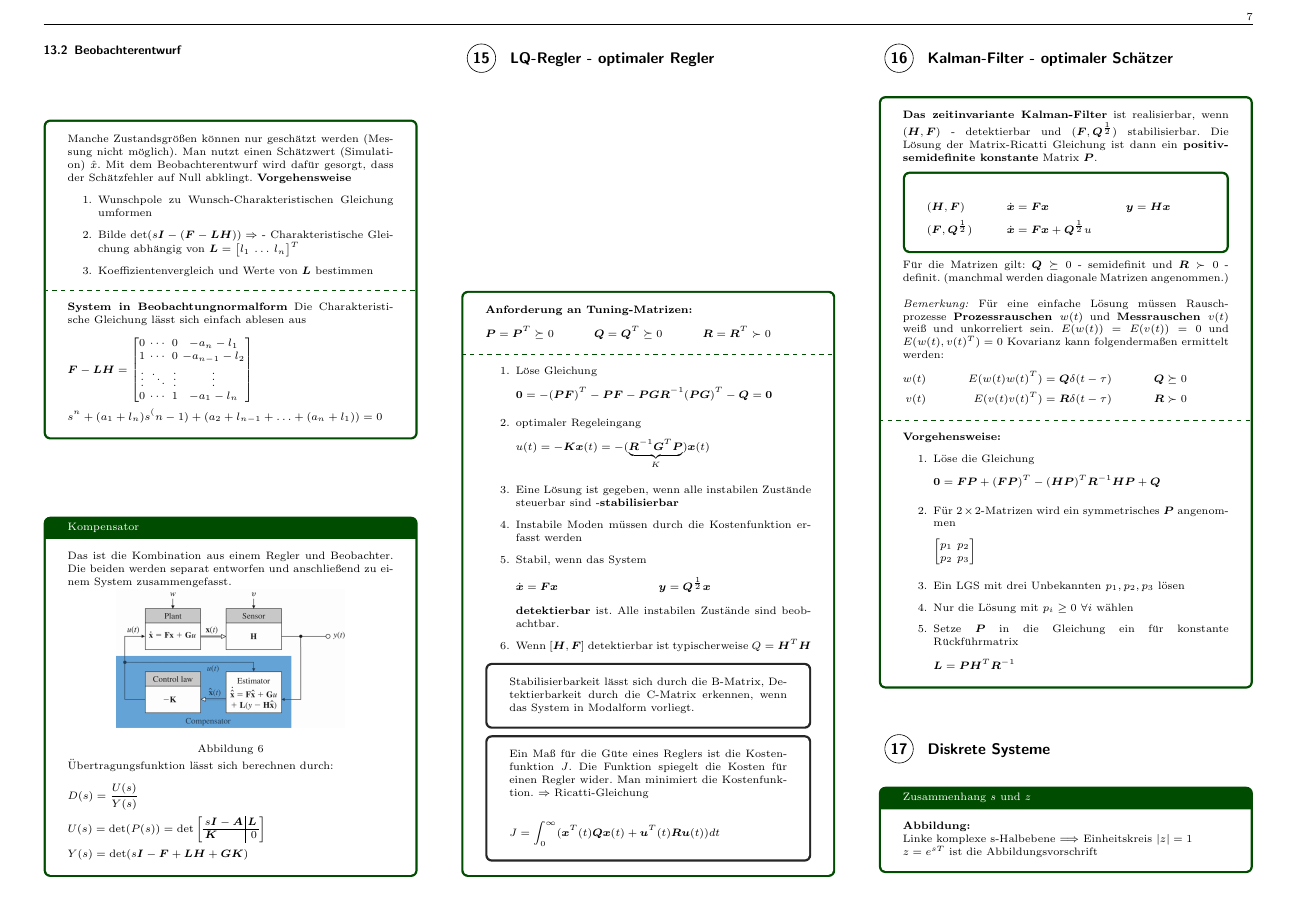
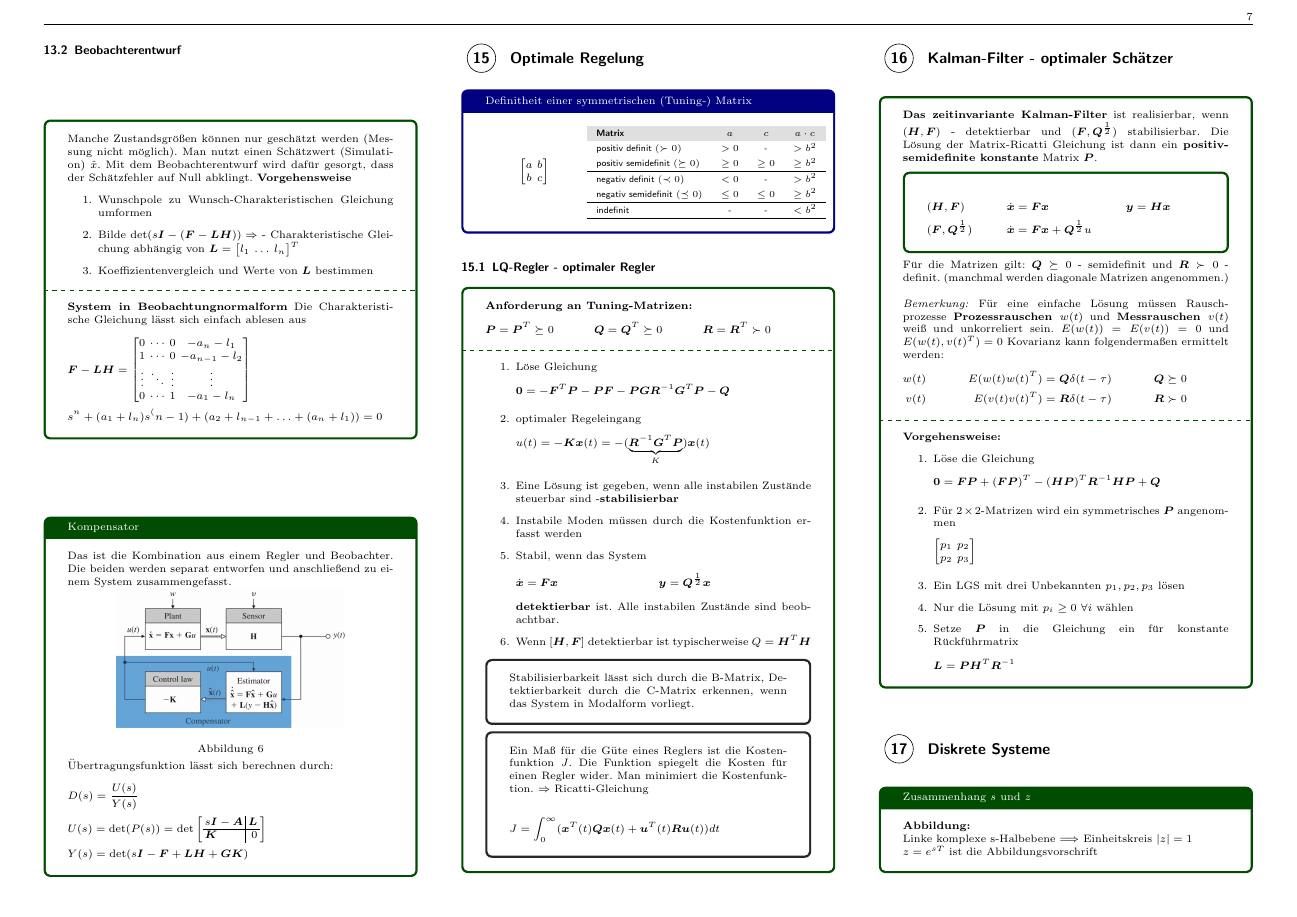
Before and after one commit to it13104/regelungstechnik-formelsammlung, a LaTeX document (Formelsammlung.tex, which reads content/1500_Optimale_Regelung.tex, content/1501_LQ-Regler.tex, macros/TableCommands.tex): page 7 of 8. Compiled offline with pdfLaTeX.

Commit message:
[develop] 15 LQ-Regler: Rules for definite matrices; correct LQ-Formula
The previous one was simpler, thus being only correct using symmetric matrices.

```diff
--- a/Formelsammlung.tex
+++ b/Formelsammlung.tex
@@ -1,25 +1,9 @@
 \documentclass[landscape,fleqn,7pt]{scrartcl}
 \usepackage[left=1cm,right=1cm,top=1cm,bottom=1cm,landscape]{geometry}
 \usepackage[utf8]{inputenc}
+\input{preamble/preamble.tex}
 \usepackage[ngerman]{babel}
-\usepackage[fleqn]{amsmath}
-\usepackage{multicol}
-%\usepackage{amsfonts}
-%\usepackage{amssymb}
-%\usepackage{gensymb}
-%\usepackage{dsfont}
-\usepackage{calc}
-%\usepackage[permil]{overpic}
-%\usepackage{graphicx}
-%\graphicspath{{gfx/}}
-\usepackage{blindtext}
-\usepackage{tikz}
-
-\usepackage{enumitem}
-\usepackage{float}
-\usepackage{graphicx}
-\usepackage{subcaption}
-\usepackage{tcolorbox}
+\input{macros/TableCommands.tex}
 
 % circled number
 \newcommand\circled[1]{
@@ -46,8 +29,8 @@
 \AtBeginEnvironment{vmatrix}{\setlength{\arraycolsep}{1.5pt}}
 \AtBeginEnvironment{array}{\setlength{\arraycolsep}{1.5pt}}
 
-\author{coltz}
-\title{Formelsammlung Digitaltechnik}
+\author{Stanislav Sokol}
+\title{Formelsammlung Regelungstechnik}
 
 \newcommand{\bs}[1]{\boldsymbol{#1}}
 \setlength\abovedisplayshortskip{0pt}
--- /dev/null
+++ b/content/1500_Optimale_Regelung.tex
@@ -0,0 +1,35 @@
+\setcounter{section}{14}
+\section{Optimale Regelung}
+\begin{tcolorbox}[colback=white!10!white,
+                  colframe=blue!50!black,
+                  title=Definitheit einer symmetrischen (Tuning-) Matrix]
+    \begin{minipage}{0.3\textwidth}
+        \centering
+        $\begin{bmatrix}a & b \\ b & c\end{bmatrix}$
+    \end{minipage}
+    \begin{minipage}{0.65\textwidth}
+        \centering
+        \begin{table}[H]
+        \centering
+        \tablestyle
+        \begin{tabular}{lccc}
+            \tableheadcolor
+                \tablehead Matrix &
+                \tablehead $a$ &
+                \tablehead $c$ &
+                \tablehead $a \cdot c$ \\
+            \tablebody
+            positiv definit $(\succ 0)$       & $  > 0$ & -       & $  > b^2$\\
+            positiv semidefinit $(\succeq 0)$ & $\ge 0$ & $\ge 0$ & $\ge b^2$\\
+            \tableend\tablebody
+            negativ definit $(\prec 0)$       & $  < 0$ & -       & $  > b^2$\\
+            negativ semidefinit $(\preceq 0)$ & $\le 0$ & $\le 0$ & $\ge b^2$\\
+            \tableend\tablebody
+            indefinit                         & -       & -       & $  < b^2$\\
+            \tableend
+        \end{tabular}
+    \end{table}
+    \end{minipage}
+\end{tcolorbox}
+
+\input{content/1501_LQ-Regler.tex}
--- a/content/1500_LQ-Regler.tex
+++ b/content/1501_LQ-Regler.tex
@@ -1,16 +1,19 @@
-\setcounter{section}{14}
-\section{LQ-Regler - optimaler Regler}
+\subsection{LQ-Regler - optimaler Regler}
 \begin{tcolorbox}[colback=white!10!white,colframe=green!30!black]
     \textbf{Anforderung an Tuning-Matrizen:}
     \begin{align*}
-        \bs{P} = \bs{P}^T \succeq 0 &&     \bs{Q} = \bs{Q}^T \succeq 0  &&  \bs{R} = \bs{R}^T \succ 0
+        \bs{P} = \bs{P}^T \succeq 0
+        && \bs{Q} = \bs{Q}^T \succeq 0
+        && \bs{R} = \bs{R}^T \succ 0
     \end{align*}
 
     \tcblower
     \begin{enumerate}
-        \item Löse Gleichung     \begin{align*}
-        \bs{0} = -(\bs{PF})^T - \bs{PF} -\bs{PG}\bs{R}^{-1}(\bs{PG})^T  -\bs{Q} = \bs{0}
-        \end{align*}
+        \item Löse Gleichung
+            \begin{align*}
+                \bs{0} = -\bs{F}^T\bs{P} - \bs{PF}
+                - \bs{PG}\bs{R}^{-1}\bs{G}^T\bs{P} - \bs{Q}
+            \end{align*}
         \item optimaler Regeleingang
         \begin{align*}
             u(t) = - \bs{Kx}(t) = -(\underbrace{\bs{R}^{-1}\bs{G}^T\bs{P}}_{K})\bs{x}(t)
--- /dev/null
+++ b/macros/TableCommands.tex
@@ -0,0 +1,178 @@
+%% Kommandos fuer Tabellen. Entnommen aus The LateX Companion, tabsatz.ps und diversen Dokus:
+
+%%% ---| Farben fuer Tabellen |-------------------
+\IfPackageLoaded{xcolor}{
+   \colorlet{tablesubheadcolor}{gray!30}
+   \colorlet{tableheadcolor}{gray!25}
+   \colorlet{tableblackheadcolor}{black!100}
+   \colorlet{tablerowcolor}{gray!10.0}
+}
+%%% ---------------------------------------------
+
+
+%%% -| Neue Spaltendefinitionen 'columntypes' |--
+%
+% Belegte Spaltentypen:
+% l - links
+% c - zentriert
+% r - rechts
+% p,m,b  - oben, mittig, unten
+% X - tabularx Auto-Spalte
+
+% um Tabellenspalten mit Flattersatz zu setzen, muss \\ vor
+% (z.B.) \raggedright geschuetzt werden:
+\newcommand{\PreserveBackslash}[1]{\let\temp=\\#1\let\\=\temp}
+
+
+% Spalten mit Flattersatz und definierte Breite:
+% m{} -> mittig
+% p{} -> oben
+% b{} -> unten
+%
+% Linksbuendig:
+\newcolumntype{v}[1]{>{\PreserveBackslash\RaggedRight\hspace{0pt}}p{#1}}
+\newcolumntype{M}[1]{>{\PreserveBackslash\RaggedRight\hspace{0pt}}m{#1}}
+% % Rechtsbuendig :
+% \newcolumntype{R}[1]{>{\PreserveBackslash\RaggedLeft\hspace{0pt}}m{#1}}
+% \newcolumntype{S}[1]{>{\PreserveBackslash\RaggedLeft\hspace{0pt}}p{#1}}
+% % Zentriert :
+% \newcolumntype{Z}[1]{>{\PreserveBackslash\Centering\hspace{0pt}}m{#1}}
+% \newcolumntype{A}[1]{>{\PreserveBackslash\Centering\hspace{0pt}}p{#1}}
+
+\newcolumntype{Y}{>{\PreserveBackslash\RaggedLeft\hspace{0pt}}X}
+%%% Spalten fuer Mathematik
+%
+% serifenlose Matheschrift
+\newcolumntype{s}[1]{%
+	>{\DC@{.}{,}{#1}\mathsf\bgroup}l%
+	<{\egroup\DV@end}%
+}
+
+% Tabellenspaltentyp fuer den Kopf: (Farbe + Ausrichtung)
+\newcolumntype{H}[1]{>{\columncolor{tableheadcolor}}l}
+
+% aequivalent aus typokurz (fett+grau+links)
+% \newcolumntype{H}{>{\fontseries{b}\selectfont%
+%     \columncolor[gray]{.8}[6pt][0pt]}l}
+%%% --------------------------------------------
+
+
+%%% ---|Listen in Tabellen |--------------------
+\newcommand{\removeindentation}{%
+	\leftmargini=\labelsep%
+	\advance\leftmargini by \labelsep%
+}
+%
+\makeatletter
+\newcommand\tableitemize{
+	\@minipagetrue%
+	\removeindentation
+}
+\makeatother
+%%% --------------------------------------------
+
+%%% ---|Layout der Tabellen |-------------------
+
+% Neue Umgebung fuer Tabellen:
+
+\newenvironment{Tabelle}[2][c]{%
+  \tablestylecommon
+  \begin{longtable}[#1]{#2}
+  }
+  {\end{longtable}%
+  \tablerestoresettings
+}
+
+
+% Groesse der Schrift in Tabellen
+\newcommand{\tablefontsize}{ \footnotesize}
+\newcommand{\tableheadfontsize}{\footnotesize}
+
+% Layout der Tabelle: Ausrichtung, Schrift, Zeilenabstand
+\newcommand\tablestylecommon{%
+  \renewcommand{\arraystretch}{1.4} % Groessere Abstaende zwischen Zeilen
+  \normalfont\normalsize            %
+  \sffamily\tablefontsize           % Serifenlose und kleine Schrift
+  \centering%                       % Tabelle zentrieren
+}
+
+\newcommand{\tablestyle}{
+	\tablestylecommon
+	%\tablealtcolored
+}
+
+% Ruecksetzten der Aenderungen
+\newcommand\tablerestoresettings{%
+  \renewcommand{\arraystretch}{1}% Abstaende wieder zuruecksetzen
+  \normalsize\rmfamily % Schrift wieder zuruecksetzen
+}
+
+% Tabellenkopf: Serifenlos+fett+schraeg+Schriftfarbe
+\newcommand\tablehead{%
+  \tableheadfontsize%
+  \sffamily\bfseries%
+  %\slshape
+  %\color{white}
+}
+
+\newcommand\tablesubheadfont{%
+  \tableheadfontsize%
+  \sffamily\bfseries%
+  \slshape
+  %\color{white}
+}
+
+
+\newcommand\tableheadcolor{%
+	%\rowcolor{tablesubheadcolor}
+	%\rowcolor{tableblackheadcolor}
+	\rowcolor{tableheadcolor}%
+}
+
+\newcommand\tablesubheadcolor{%
+	\rowcolor{tablesubheadcolor}
+	%\rowcolor{tableblackheadcolor}
+}
+
+
+\newcommand{\tableend}{\arrayrulecolor{black}\hline}
+
+% Tabellenkopf (1=Spaltentyp, 2=Text)
+% \newcommand{\tablehead}[2]{
+%   \multicolumn{1}{#1@{}}{%
+%     \raisebox{.1mm}{% Ausrichtung der Beschriftung
+%       #2%
+%     }\rule{0pt}{4mm}}% unsichtbare Linie, die die Kopfzeile hoeher macht
+% }
+
+
+\newcommand{\tablesubhead}[2]{%
+  \multicolumn{#1}{>{\columncolor{tablesubheadcolor}}l}{\tablesubheadfont #2}%
+}
+
+% Tabellenbody (=Inhalt)
+\newcommand\tablebody{%
+\tablefontsize\sffamily\upshape%
+}
+
+\newcommand\tableheadshaded{%
+	\rowcolor{tableheadcolor}%
+}
+\newcommand\tablealtcolored{%
+	\rowcolors{1}{tablerowcolor}{white!100}%
+}
+%%% --------------------------------------------
+
+\newlength{\mylen}
+\newlength{\adjusthspace}
+
+\newenvironment{tabularc}[2]
+{%
+	\setlength\mylen{#2/(#1)-\tabcolsep*2-\arrayrulewidth*(#1+1)/(#1)}%
+	%\setlength{\adjusthspace}{((#2-1)/2)*\linewidth}
+	%\par\noindent
+	%\hspace*{-\the\adjusthspace}
+	\begin{tabular}%{#2}%
+		{*{#1}{v{\the\mylen}}}%
+}
+{\end{tabular}\par}
--- /dev/null
+++ b/preamble/preamble.tex
@@ -0,0 +1,23 @@
+\input{preamble/preamble_commands}
+\usepackage[fleqn]{amsmath}
+\usepackage{multicol}
+\usepackage[table]{xcolor}
+\usepackage{ragged2e}
+%\usepackage{amsfonts}
+%\usepackage{amssymb}
+%\usepackage{gensymb}
+%\usepackage{dsfont}
+\usepackage{calc}
+%\usepackage[permil]{overpic}
+\usepackage{graphicx}
+%\graphicspath{{gfx/}}
+\usepackage{blindtext}
+\usepackage{tikz}
+%\usepackage{booktabs}
+%\usepackage{multirow}
+
+\usepackage{enumitem}
+\usepackage{ltxtable}
+\usepackage{float}
+\usepackage{subcaption}
+\usepackage{tcolorbox}
--- /dev/null
+++ b/preamble/preamble_commands.tex
@@ -0,0 +1,98 @@
+%%% Packages for LaTeX - programming
+%
+% Define commands that don't eat spaces.
+\usepackage{xspace}
+% IfThenElse
+\usepackage{ifthen}
+%%% Doc: ftp://tug.ctan.org/pub/tex-archive/macros/latex/contrib/oberdiek/ifpdf.sty
+% command for testing for pdf-creation
+\usepackage{ifpdf} %\ifpdf \else \fi
+
+%%% Internal Commands: ----------------------------------------------
+\makeatletter
+%
+\providecommand{\IfPackageLoaded}[2]{\@ifpackageloaded{#1}{#2}{}}
+\providecommand{\IfPackageNotLoaded}[2]{\@ifpackageloaded{#1}{}{#2}}
+\providecommand{\IfElsePackageLoaded}[3]{\@ifpackageloaded{#1}{#2}{#3}}
+%
+\newboolean{chapteravailable}%
+\setboolean{chapteravailable}{false}%
+
+\ifcsname chapter\endcsname
+  \setboolean{chapteravailable}{true}%
+\else
+  \setboolean{chapteravailable}{false}%
+\fi
+
+
+\providecommand{\IfChapterDefined}[1]{\ifthenelse{\boolean{chapteravailable}}{#1}{}}%
+\providecommand{\IfElseChapterDefined}[2]{\ifthenelse{\boolean{chapteravailable}}{#1}{#2}}%
+
+\providecommand{\IfDefined}[2]{%
+\ifcsname #1\endcsname
+   #2 %
+\else
+     % do nothing
+\fi
+}
+
+\providecommand{\IfElseDefined}[3]{%
+\ifcsname #1\endcsname
+   #2 %
+\else
+   #3 %
+\fi
+}
+
+\providecommand{\IfElseUnDefined}[3]{%
+\ifcsname #1\endcsname
+   #3 %
+\else
+   #2 %
+\fi
+}
+
+
+%
+% Check for 'draft' mode - commands.
+\newcommand{\IfNotDraft}[1]{\ifx\@draft\@undefined #1 \fi}
+\newcommand{\IfNotDraftElse}[2]{\ifx\@draft\@undefined #1 \else #2 \fi}
+\newcommand{\IfDraft}[1]{\ifx\@draft\@undefined \else #1 \fi}
+%
+
+% Definde frontmatter, mainmatter and backmatter if not defined
+\@ifundefined{frontmatter}{%
+   \newcommand{\frontmatter}{%
+      %In Roemischen Buchstaben nummerieren (i, ii, iii)
+      \pagenumbering{roman}
+   }
+}{}
+\@ifundefined{mainmatter}{%
+   % scrpage2 benoetigt den folgenden switch
+   % wenn \mainmatter definiert ist.
+   \newif\if@mainmatter\@mainmattertrue
+   \newcommand{\mainmatter}{%
+      % -- Seitennummerierung auf Arabische Zahlen zuruecksetzen (1,2,3)
+      \pagenumbering{arabic}%
+      \setcounter{page}{1}%
+   }
+}{}
+\@ifundefined{backmatter}{%
+   \newcommand{\backmatter}{
+      %In Roemischen Buchstaben nummerieren (i, ii, iii)
+      \pagenumbering{roman}
+   }
+}{}
+
+% Pakete speichern die spaeter geladen werden sollen
+\newcommand{\LoadPackagesNow}{}
+\newcommand{\LoadPackageLater}[1]{%
+   \g@addto@macro{\LoadPackagesNow}{%
+      \usepackage{#1}%
+   }%
+}
+
+
+
+\makeatother
+%%% ----------------------------------------------------------------
```
Also changed, not shown: Formelsammlung.tex (3 more changed lines), content/1501_LQ-Regler.tex (1 more changed lines).
